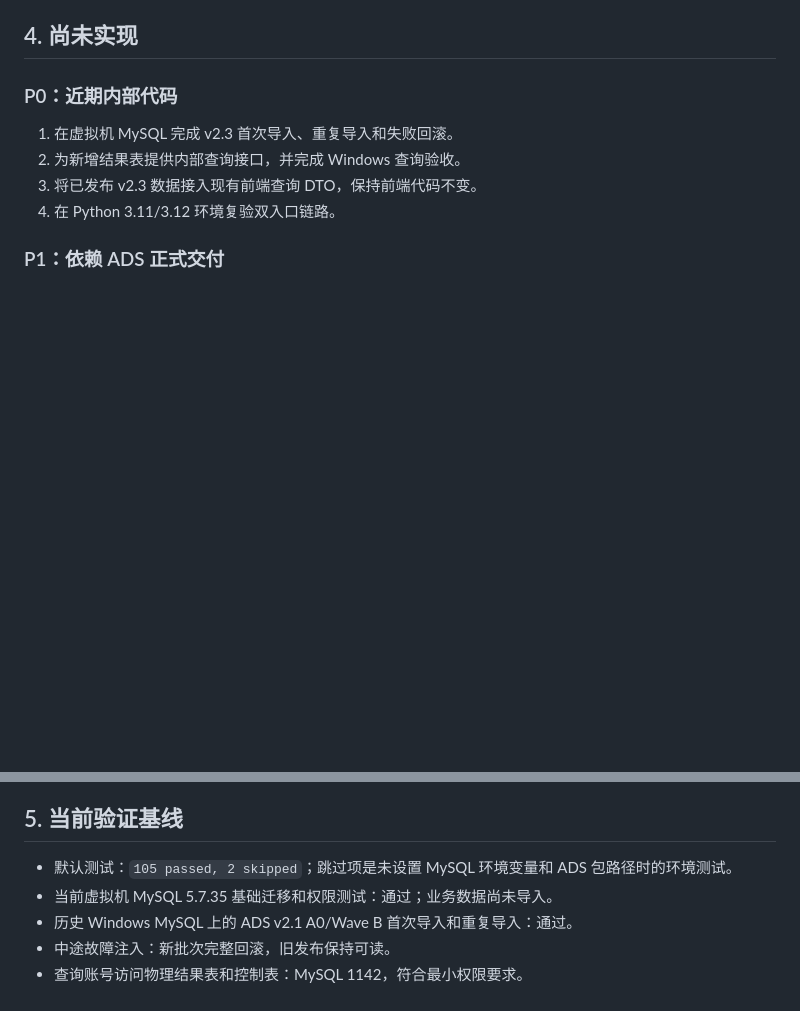
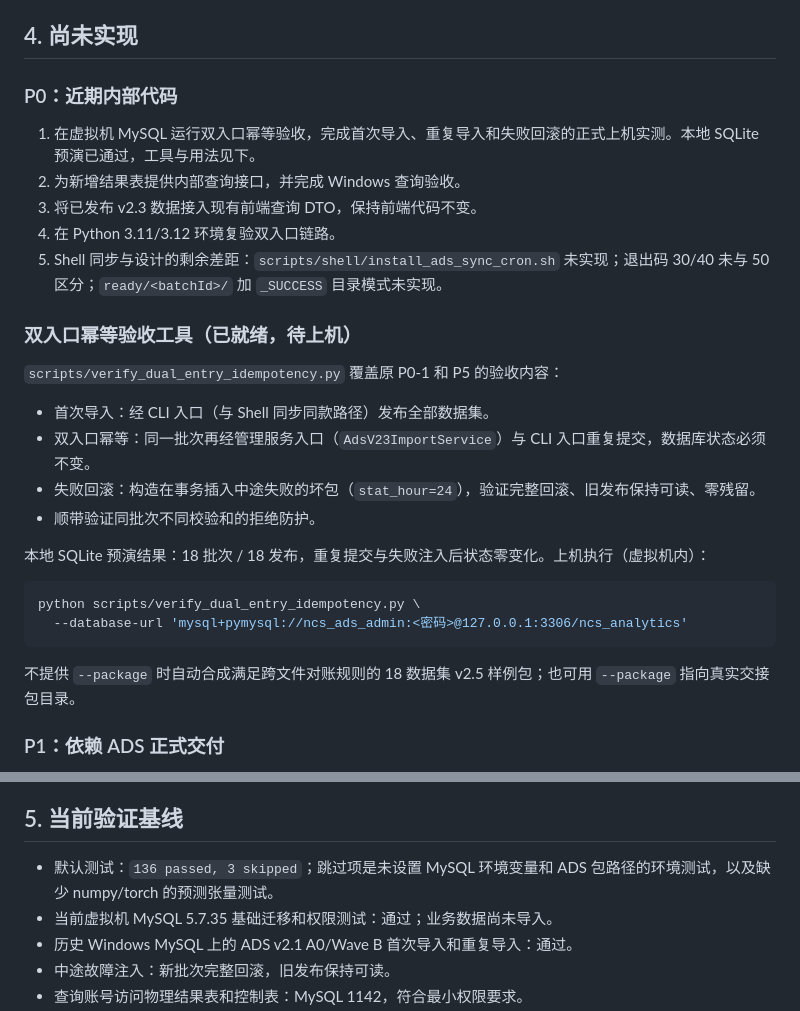
Before and after one commit to dirtysoup0519/ncs-result-backend, a Markdown page: docs/项目当前状态与下一步.md, 2 parts joined by grey strips. Rendered like a GitHub page; blank space fills up the shorter version.

Commit message:
Sync dual-entry acceptance status into the project status doc
- Reword P0-1 to the remaining on-VM run of the dual-entry
  idempotency acceptance; local SQLite rehearsal has passed
- Add a tooling section documenting the acceptance script scope,
  the local rehearsal result (18 batches / 18 publications stable),
  and the exact on-VM command
- Record the shell sync gaps (cron installer, exit codes 30/40,
  _SUCCESS directory mode) as P0 item 5
- Refresh the test baseline to 136 passed, 3 skipped

````diff
--- a/docs/项目当前状态与下一步.md
+++ b/docs/项目当前状态与下一步.md
@@ -55,10 +55,29 @@ ADS v2.1 交接包
 
 ### P0：近期内部代码
 
-1. 在虚拟机 MySQL 完成 v2.3 首次导入、重复导入和失败回滚。
+1. 在虚拟机 MySQL 运行双入口幂等验收，完成首次导入、重复导入和失败回滚的正式上机实测。本地 SQLite 预演已通过，工具与用法见下。
 2. 为新增结果表提供内部查询接口，并完成 Windows 查询验收。
 3. 将已发布 v2.3 数据接入现有前端查询 DTO，保持前端代码不变。
 4. 在 Python 3.11/3.12 环境复验双入口链路。
+5. Shell 同步与设计的剩余差距：`scripts/shell/install_ads_sync_cron.sh` 未实现；退出码 30/40 未与 50 区分；`ready/<batchId>/` 加 `_SUCCESS` 目录模式未实现。
+
+### 双入口幂等验收工具（已就绪，待上机）
+
+`scripts/verify_dual_entry_idempotency.py` 覆盖原 P0-1 和 P5 的验收内容：
+
+- 首次导入：经 CLI 入口（与 Shell 同步同款路径）发布全部数据集。
+- 双入口幂等：同一批次再经管理服务入口（`AdsV23ImportService`）与 CLI 入口重复提交，数据库状态必须不变。
+- 失败回滚：构造在事务插入中途失败的坏包（`stat_hour=24`），验证完整回滚、旧发布保持可读、零残留。
+- 顺带验证同批次不同校验和的拒绝防护。
+
+本地 SQLite 预演结果：18 批次 / 18 发布，重复提交与失败注入后状态零变化。上机执行（虚拟机内）：
+
+```bash
+python scripts/verify_dual_entry_idempotency.py \
+  --database-url 'mysql+pymysql://ncs_ads_admin:<密码>@127.0.0.1:3306/ncs_analytics'
+```
+
+不提供 `--package` 时自动合成满足跨文件对账规则的 18 数据集 v2.5 样例包；也可用 `--package` 指向真实交接包目录。
 
 ### P1：依赖 ADS 正式交付
 
@@ -76,7 +95,7 @@ ADS v2.1 交接包
 
 ## 5. 当前验证基线
 
-- 默认测试：`105 passed, 2 skipped`；跳过项是未设置 MySQL 环境变量和 ADS 包路径时的环境测试。
+- 默认测试：`136 passed, 3 skipped`；跳过项是未设置 MySQL 环境变量和 ADS 包路径的环境测试，以及缺少 numpy/torch 的预测张量测试。
 - 当前虚拟机 MySQL 5.7.35 基础迁移和权限测试：通过；业务数据尚未导入。
 - 历史 Windows MySQL 上的 ADS v2.1 A0/Wave B 首次导入和重复导入：通过。
 - 中途故障注入：新批次完整回滚，旧发布保持可读。
````
